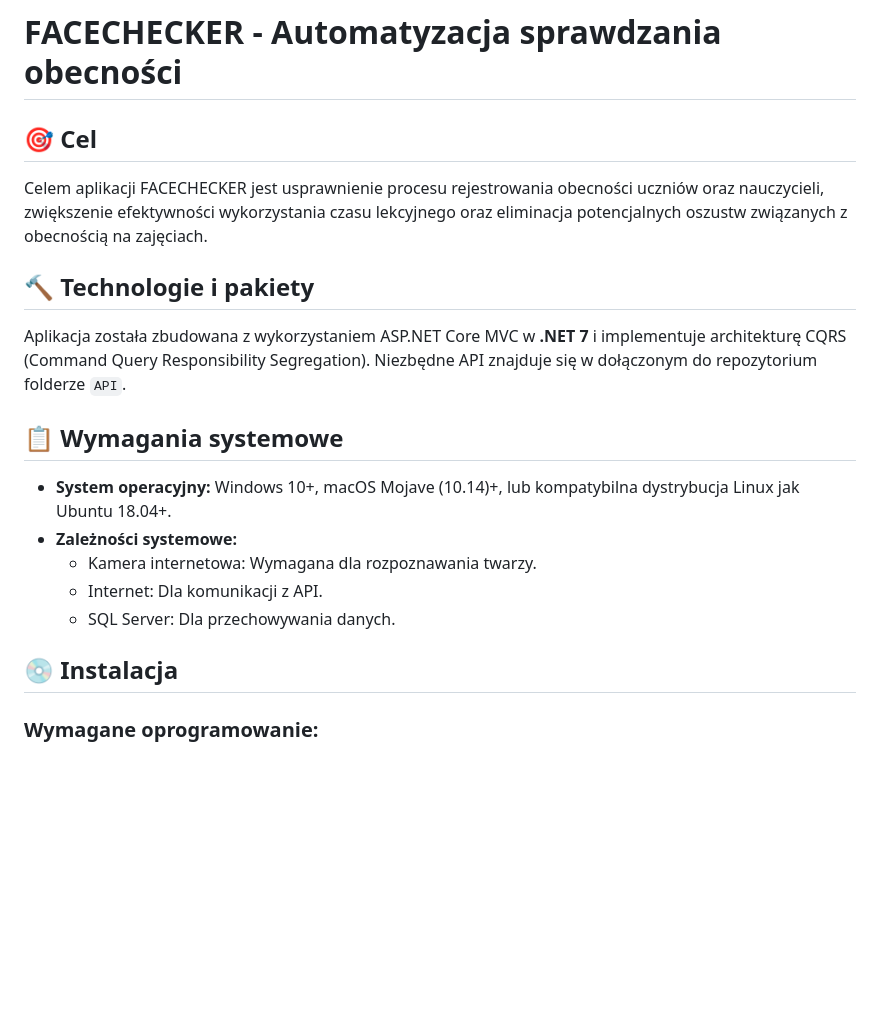
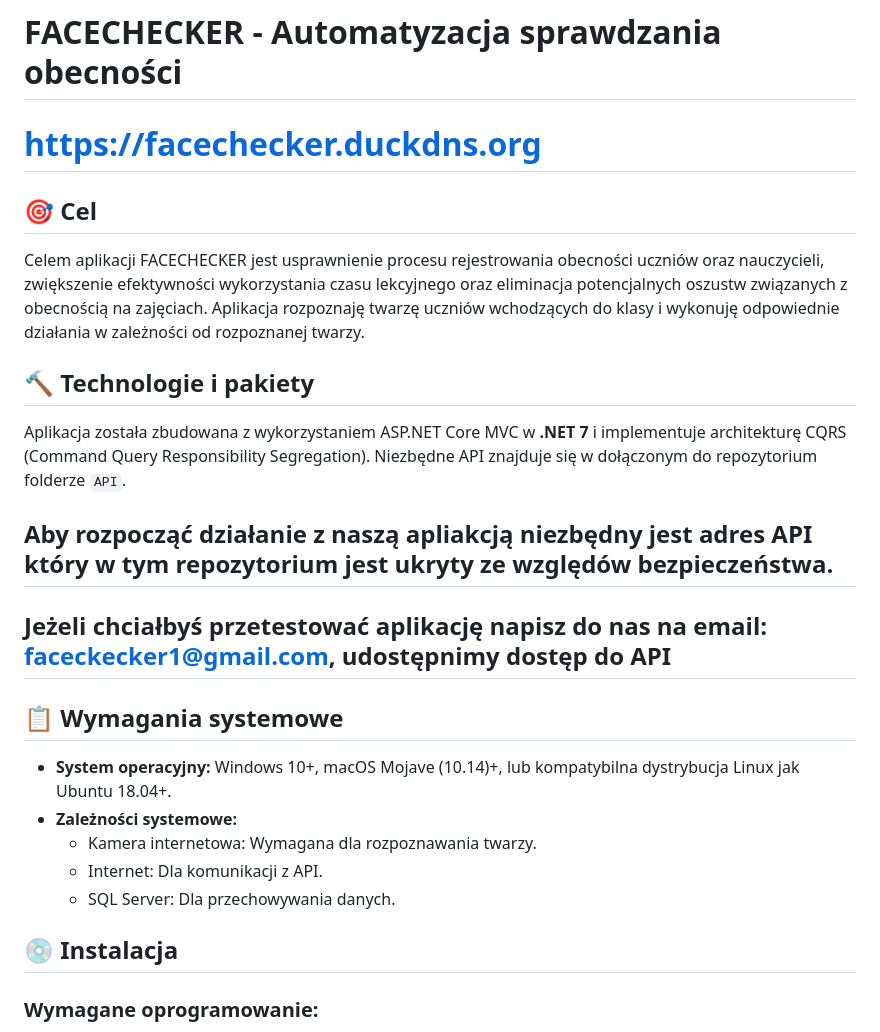
Before and after one commit to Wojtaz2345982/FaceChecker_v1.0.0, a Markdown page: README.md, the part around one of its changes. Rendered like a GitHub page; blank space fills up the shorter version.

```diff
--- a/README.md
+++ b/README.md
@@ -1,12 +1,16 @@
 # FACECHECKER - Automatyzacja sprawdzania obecności
+# https://facechecker.duckdns.org
 
 ## 🎯 Cel
 
-Celem aplikacji FACECHECKER jest usprawnienie procesu rejestrowania obecności uczniów oraz nauczycieli, zwiększenie efektywności wykorzystania czasu lekcyjnego oraz eliminacja potencjalnych oszustw związanych z obecnością na zajęciach.
+Celem aplikacji FACECHECKER jest usprawnienie procesu rejestrowania obecności uczniów oraz nauczycieli, zwiększenie efektywności wykorzystania czasu lekcyjnego oraz eliminacja potencjalnych oszustw związanych z obecnością na zajęciach. Aplikacja rozpoznaję twarzę uczniów wchodzących do klasy i wykonuję odpowiednie działania w zależności od rozpoznanej twarzy.
 
 ## 🔨 Technologie i pakiety
 
 Aplikacja została zbudowana z wykorzystaniem ASP.NET Core MVC w **.NET 7** i implementuje architekturę CQRS (Command Query Responsibility Segregation). Niezbędne API znajduje się w dołączonym do repozytorium folderze `API`.
+
+## Aby rozpocząć działanie z naszą apliakcją niezbędny jest adres API który w tym repozytorium jest ukryty ze względów bezpieczeństwa.
+## Jeżeli chciałbyś przetestować aplikację napisz do nas na email: faceckecker1@gmail.com, udostępnimy dostęp do API
 
 ## 📋 Wymagania systemowe
 
@@ -17,6 +21,7 @@ Aplikacja została zbudowana z wykorzystaniem ASP.NET Core MVC w **.NET 7** i im
   - SQL Server: Dla przechowywania danych.
 
 ## 💿 Instalacja
+
 
 ### Wymagane oprogramowanie:
 
```
Also changed, not shown: other parts of README.md (+23 -13 lines).
